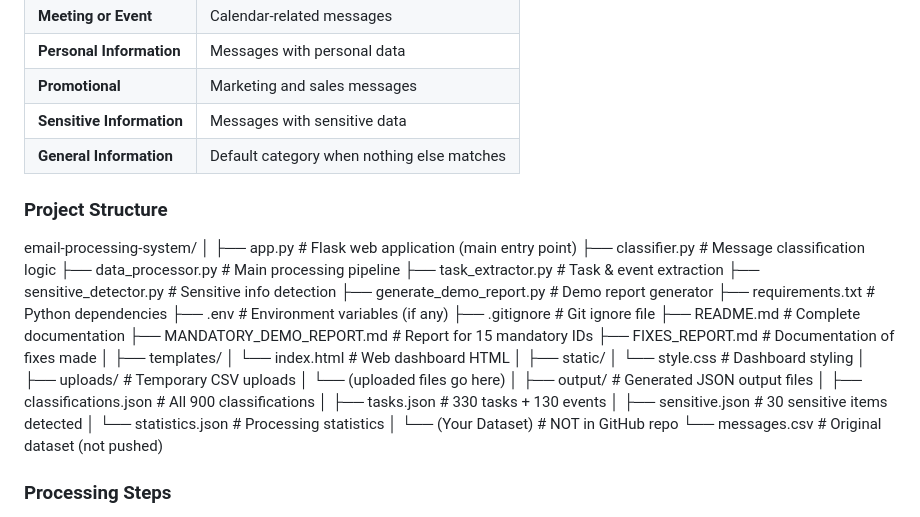
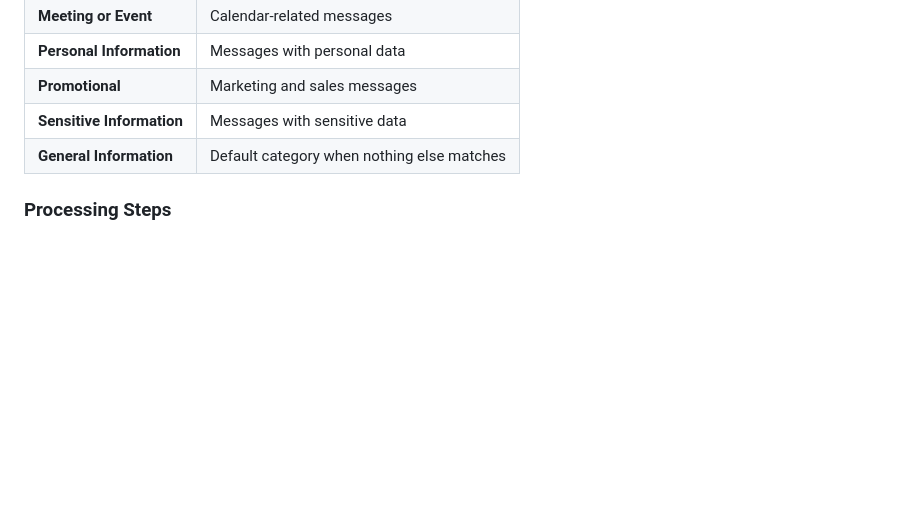
Before and after one commit to abhishekpuli12-netizen/email-processing-system, a Markdown page: README.md, the part around the change. Rendered like a GitHub page; blank space fills up the shorter version.

```diff
--- a/README.md
+++ b/README.md
@@ -18,39 +18,7 @@ The system classifies every message into one of **6 categories**:
 | **Sensitive Information** | Messages with sensitive data |
 | **General Information** | Default category when nothing else matches |
 
-### Project Structure
-email-processing-system/
-│
-├── app.py                          # Flask web application (main entry point)
-├── classifier.py                   # Message classification logic
-├── data_processor.py               # Main processing pipeline
-├── task_extractor.py               # Task & event extraction
-├── sensitive_detector.py           # Sensitive info detection
-├── generate_demo_report.py         # Demo report generator
-├── requirements.txt                # Python dependencies
-├── .env                            # Environment variables (if any)
-├── .gitignore                      # Git ignore file
-├── README.md                       # Complete documentation
-├── MANDATORY_DEMO_REPORT.md        # Report for 15 mandatory IDs
-├── FIXES_REPORT.md                 # Documentation of fixes made
-│
-├── templates/
-│   └── index.html                  # Web dashboard HTML
-│
-├── static/
-│   └── style.css                   # Dashboard styling
-│
-├── uploads/                        # Temporary CSV uploads
-│   └── (uploaded files go here)
-│
-├── output/                         # Generated JSON output files
-│   ├── classifications.json        # All 900 classifications
-│   ├── tasks.json                  # 330 tasks + 130 events
-│   ├── sensitive.json              # 30 sensitive items detected
-│   └── statistics.json             # Processing statistics
-│
-└── (Your Dataset)                  # NOT in GitHub repo
-    └── messages.csv                # Original dataset (not pushed)
+
 
 ### Processing Steps
 
```
